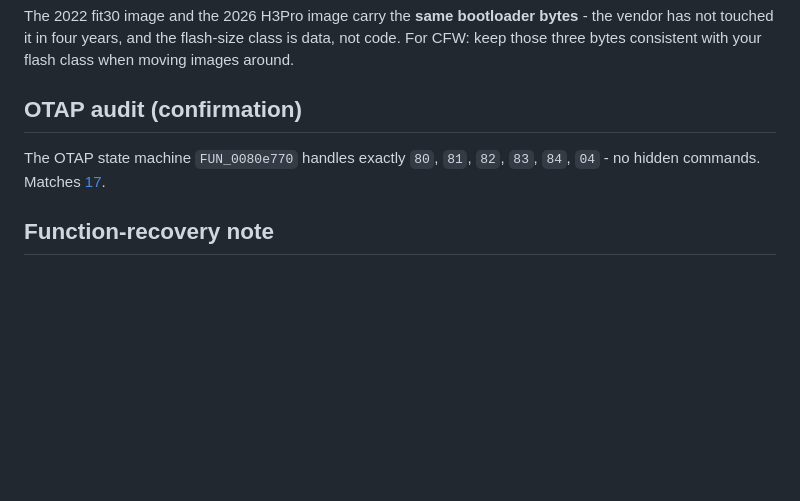
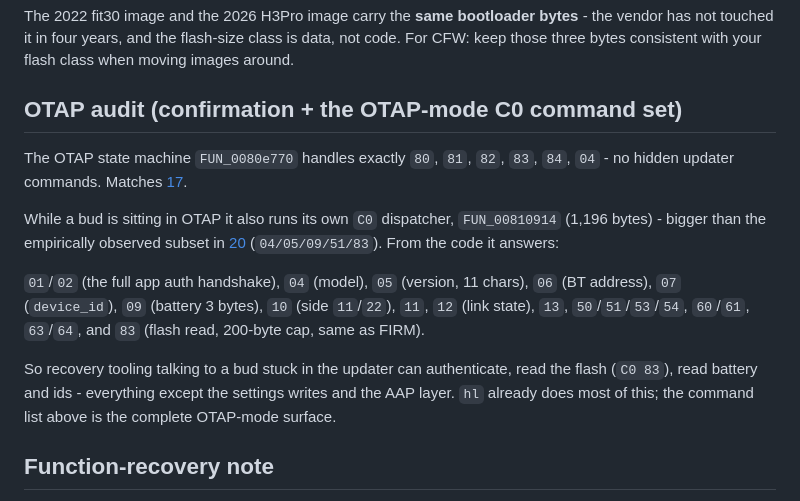
Before and after one commit to spacedouut/OpenHuilian, a Markdown page: docs/21-night-shift.md, the part around the change. GitHub-like rendering; blank space fills up the shorter version.

Commit message:
docs(21): OTAP-mode C0 command set from FUN_00810914 (auth + reads work in the updater)
Generated with [Devin](https://devin.ai)

Co-Authored-By: Devin <158243242+devin-ai-integration[bot]@users.noreply.github.com>

```diff
--- a/docs/21-night-shift.md
+++ b/docs/21-night-shift.md
@@ -174,10 +174,23 @@ The 2022 fit30 image and the 2026 H3Pro image carry the **same bootloader bytes*
 vendor has not touched it in four years, and the flash-size class is data, not code. For
 CFW: keep those three bytes consistent with your flash class when moving images around.
 
-## OTAP audit (confirmation)
+## OTAP audit (confirmation + the OTAP-mode C0 command set)
 
 The OTAP state machine `FUN_0080e770` handles exactly `80`, `81`, `82`, `83`, `84`, `04` -
-no hidden commands. Matches [17](17-firmware-internals.md).
+no hidden updater commands. Matches [17](17-firmware-internals.md).
+
+While a bud is sitting in OTAP it also runs its own `C0` dispatcher, `FUN_00810914`
+(1,196 bytes) - bigger than the empirically observed subset in [20](20-hl-cli.md)
+(`04/05/09/51/83`). From the code it answers:
+
+`01`/`02` (the full app auth handshake), `04` (model), `05` (version, 11 chars),
+`06` (BT address), `07` (`device_id`), `09` (battery 3 bytes), `10` (side `11`/`22`),
+`11`, `12` (link state), `13`, `50`/`51`/`53`/`54`, `60`/`61`, `63`/`64`, and `83`
+(flash read, 200-byte cap, same as FIRM).
+
+So recovery tooling talking to a bud stuck in the updater can authenticate, read the flash
+(`C0 83`), read battery and ids - everything except the settings writes and the AAP layer.
+`hl` already does most of this; the command list above is the complete OTAP-mode surface.
 
 ## Function-recovery note
 
```
